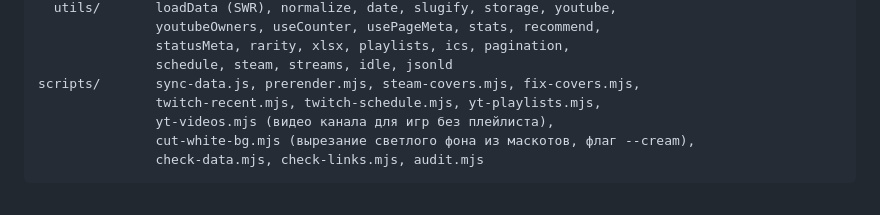
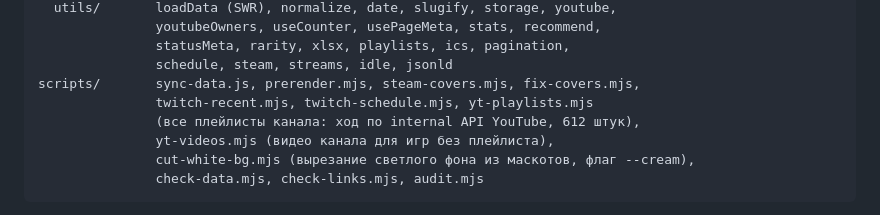
Before and after one commit to Gerlod-os/tiankami, a Markdown page: README.md, the part around the change. Rendered like a GitHub page.

Commit message:
README: сборщик плейлистов описан по факту — внутренний API, 612 штук

```diff
--- a/README.md
+++ b/README.md
@@ -130,7 +130,8 @@ src/
                statusMeta, rarity, xlsx, playlists, ics, pagination,
                schedule, steam, streams, idle, jsonld
 scripts/       sync-data.js, prerender.mjs, steam-covers.mjs, fix-covers.mjs,
-               twitch-recent.mjs, twitch-schedule.mjs, yt-playlists.mjs,
+               twitch-recent.mjs, twitch-schedule.mjs, yt-playlists.mjs
+               (все плейлисты канала: ход по internal API YouTube, 612 штук),
                yt-videos.mjs (видео канала для игр без плейлиста),
                cut-white-bg.mjs (вырезание светлого фона из маскотов, флаг --cream),
                check-data.mjs, check-links.mjs, audit.mjs
```
